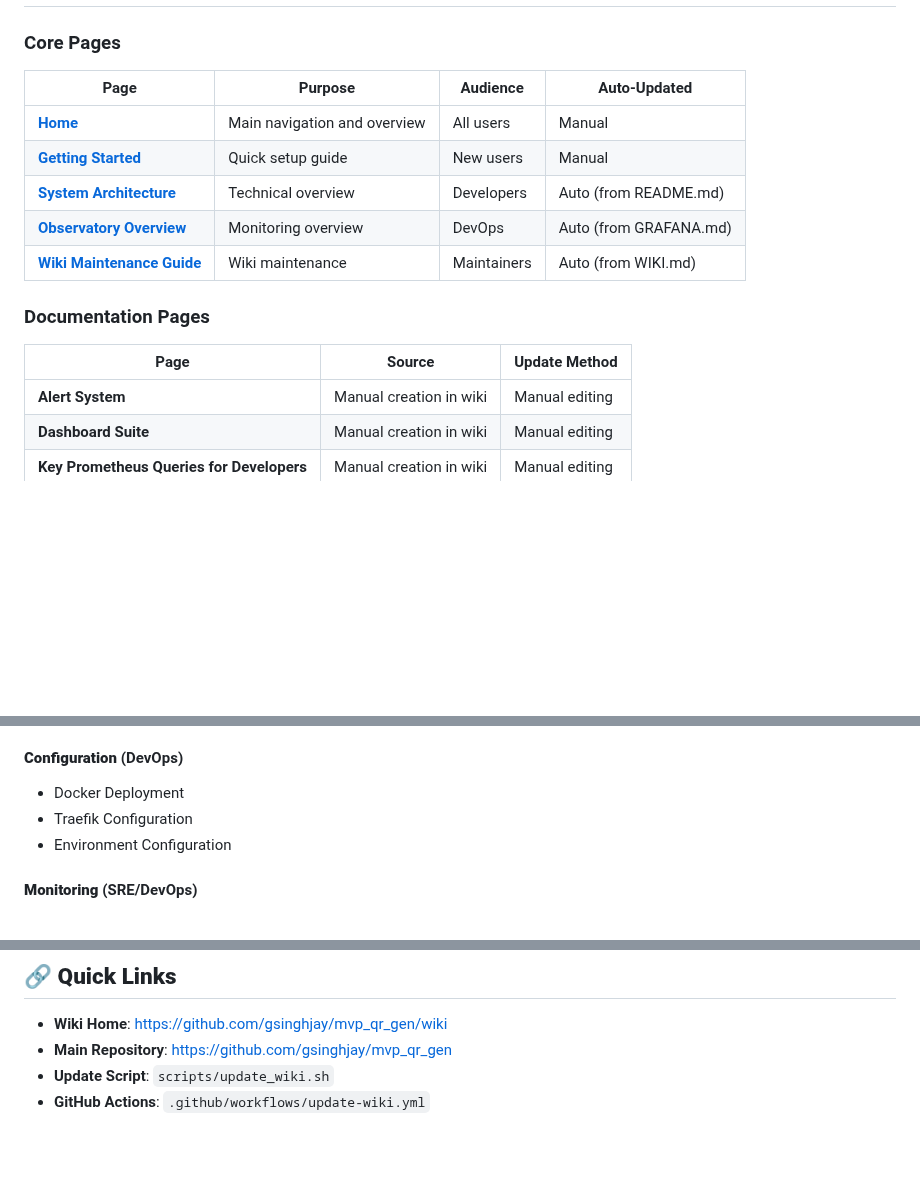
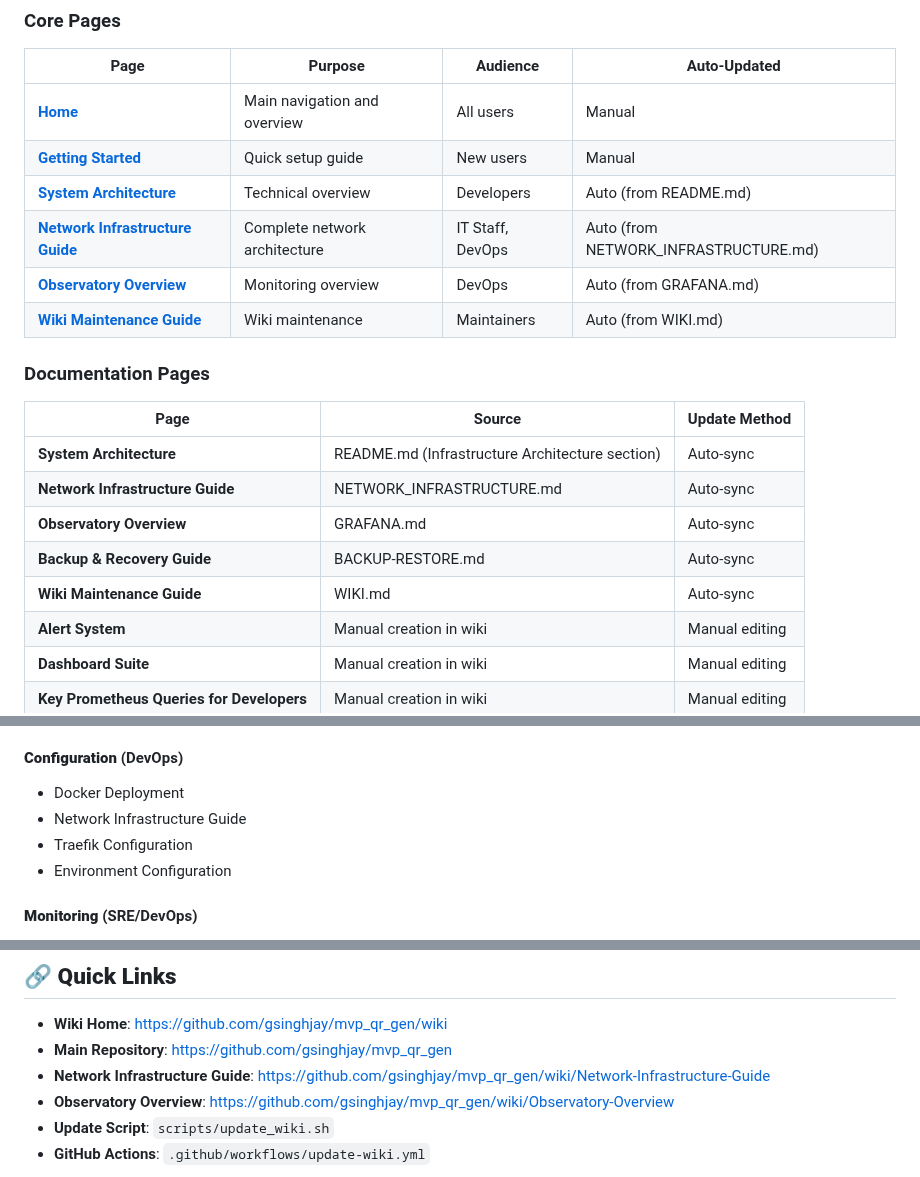
Before and after one commit to gsinghjay/mvp_qr_gen, a Markdown page: WIKI.md, 3 parts joined by grey strips. Drawn GitHub-style; blank space fills up the shorter version.

Commit message:
docs: update wiki maintenance guide with network infrastructure section

```diff
--- a/WIKI.md
+++ b/WIKI.md
@@ -17,6 +17,7 @@ The GitHub Wiki serves as the **public documentation** for the QR Code Generator
 | **[Home](https://github.com/gsinghjay/mvp_qr_gen/wiki/Home)** | Main navigation and overview | All users | Manual |
 | **[Getting Started](https://github.com/gsinghjay/mvp_qr_gen/wiki/Getting-Started)** | Quick setup guide | New users | Manual |
 | **[System Architecture](https://github.com/gsinghjay/mvp_qr_gen/wiki/System-Architecture)** | Technical overview | Developers | Auto (from README.md) |
+| **[Network Infrastructure Guide](https://github.com/gsinghjay/mvp_qr_gen/wiki/Network-Infrastructure-Guide)** | Complete network architecture | IT Staff, DevOps | Auto (from NETWORK_INFRASTRUCTURE.md) |
 | **[Observatory Overview](https://github.com/gsinghjay/mvp_qr_gen/wiki/Observatory-Overview)** | Monitoring overview | DevOps | Auto (from GRAFANA.md) |
 | **[Wiki Maintenance Guide](https://github.com/gsinghjay/mvp_qr_gen/wiki/Wiki-Maintenance-Guide)** | Wiki maintenance | Maintainers | Auto (from WIKI.md) |
 
@@ -24,6 +25,11 @@ The GitHub Wiki serves as the **public documentation** for the QR Code Generator
 
 | Page | Source | Update Method |
 |------|--------|---------------|
+| **System Architecture** | README.md (Infrastructure Architecture section) | Auto-sync |
+| **Network Infrastructure Guide** | NETWORK_INFRASTRUCTURE.md | Auto-sync |
+| **Observatory Overview** | GRAFANA.md | Auto-sync |
+| **Backup & Recovery Guide** | BACKUP-RESTORE.md | Auto-sync |
+| **Wiki Maintenance Guide** | WIKI.md | Auto-sync |
 | **Alert System** | Manual creation in wiki | Manual editing |
 | **Dashboard Suite** | Manual creation in wiki | Manual editing |
 | **Key Prometheus Queries for Developers** | Manual creation in wiki | Manual editing |
@@ -173,6 +179,7 @@ git push origin master
 
 #### **Configuration** (DevOps)
 - Docker Deployment
+- Network Infrastructure Guide
 - Traefik Configuration
 - Environment Configuration
 
@@ -283,6 +291,8 @@ git log --oneline -5
 
 - **Wiki Home**: https://github.com/gsinghjay/mvp_qr_gen/wiki
 - **Main Repository**: https://github.com/gsinghjay/mvp_qr_gen
+- **Network Infrastructure Guide**: https://github.com/gsinghjay/mvp_qr_gen/wiki/Network-Infrastructure-Guide
+- **Observatory Overview**: https://github.com/gsinghjay/mvp_qr_gen/wiki/Observatory-Overview
 - **Update Script**: `scripts/update_wiki.sh`
 - **GitHub Actions**: `.github/workflows/update-wiki.yml`
 
```
Also changed, not shown: other parts of WIKI.md (+1 -0 lines).
